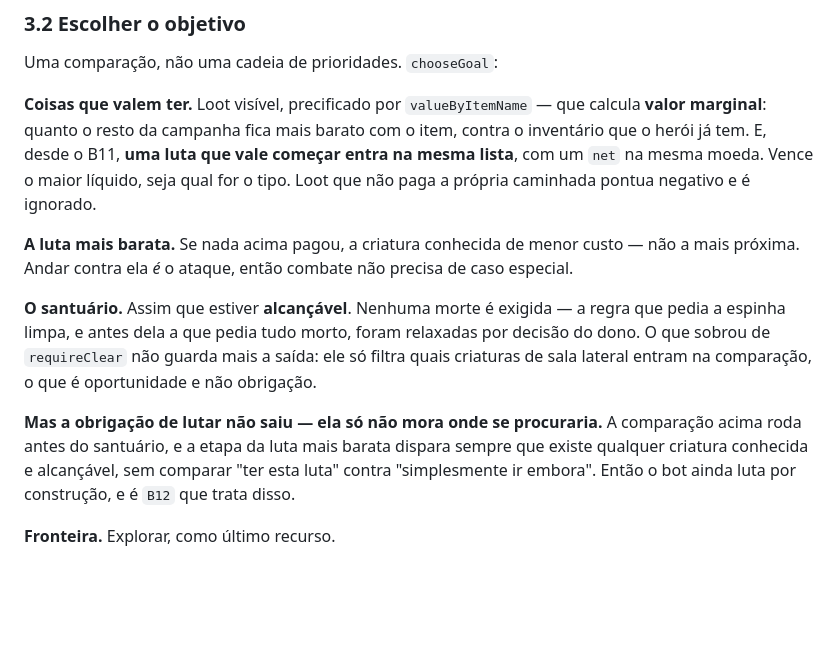
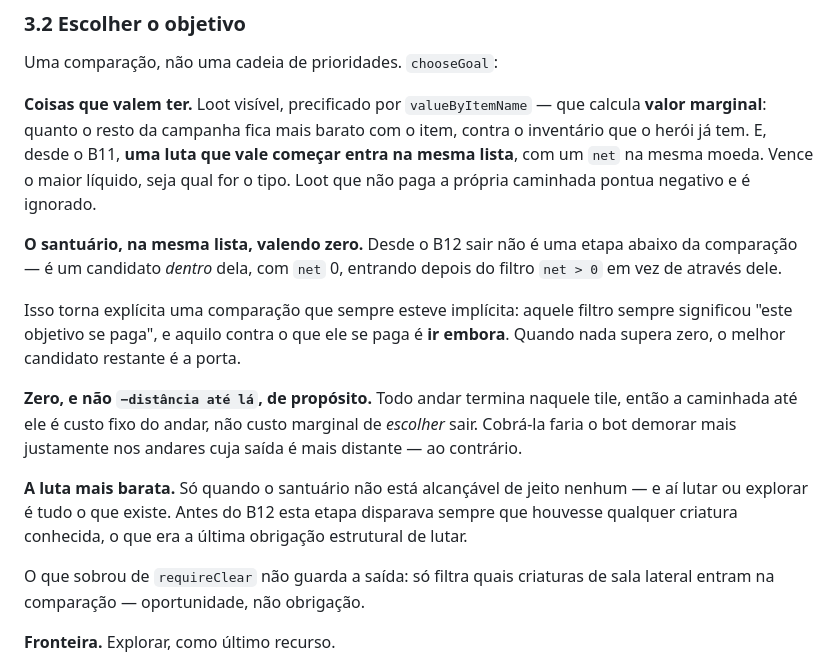
Before and after one commit to dravendraven/rogulidle, a Markdown page: docs/bot-strategy.md, the part around the change. GitHub-like rendering; blank space fills up the shorter version.

```diff
--- a/docs/bot-strategy.md
+++ b/docs/bot-strategy.md
@@ -101,21 +101,26 @@ luta que vale começar entra na mesma lista**, com um `net` na mesma moeda.
 Vence o maior líquido, seja qual for o tipo. Loot que não paga a própria
 caminhada pontua negativo e é ignorado.
 
-**A luta mais barata.** Se nada acima pagou, a criatura conhecida de menor
-custo — não a mais próxima. Andar contra ela *é* o ataque, então combate não
-precisa de caso especial.
+**O santuário, na mesma lista, valendo zero.** Desde o B12 sair não é uma
+etapa abaixo da comparação — é um candidato *dentro* dela, com `net` 0,
+entrando depois do filtro `net > 0` em vez de através dele.
 
-**O santuário.** Assim que estiver **alcançável**. Nenhuma morte é exigida —
-a regra que pedia a espinha limpa, e antes dela a que pedia tudo morto, foram
-relaxadas por decisão do dono. O que sobrou de `requireClear` não guarda mais
-a saída: ele só filtra quais criaturas de sala lateral entram na comparação,
-o que é oportunidade e não obrigação.
+Isso torna explícita uma comparação que sempre esteve implícita: aquele filtro
+sempre significou "este objetivo se paga", e aquilo contra o que ele se paga é
+**ir embora**. Quando nada supera zero, o melhor candidato restante é a porta.
 
-**Mas a obrigação de lutar não saiu — ela só não mora onde se procuraria.**
-A comparação acima roda antes do santuário, e a etapa da luta mais barata
-dispara sempre que existe qualquer criatura conhecida e alcançável, sem
-comparar "ter esta luta" contra "simplesmente ir embora". Então o bot ainda
-luta por construção, e é `B12` que trata disso.
+**Zero, e não `−distância até lá`, de propósito.** Todo andar termina naquele
+tile, então a caminhada até ele é custo fixo do andar, não custo marginal de
+*escolher* sair. Cobrá-la faria o bot demorar mais justamente nos andares cuja
+saída é mais distante — ao contrário.
+
+**A luta mais barata.** Só quando o santuário não está alcançável de jeito
+nenhum — e aí lutar ou explorar é tudo o que existe. Antes do B12 esta etapa
+disparava sempre que houvesse qualquer criatura conhecida, o que era a última
+obrigação estrutural de lutar.
+
+O que sobrou de `requireClear` não guarda a saída: só filtra quais criaturas de
+sala lateral entram na comparação — oportunidade, não obrigação.
 
 **Fronteira.** Explorar, como último recurso.
 
```
Also changed, not shown: docs/backlog.md (+63 -1 lines), docs/project/decisions.md (+19 -0 lines).
